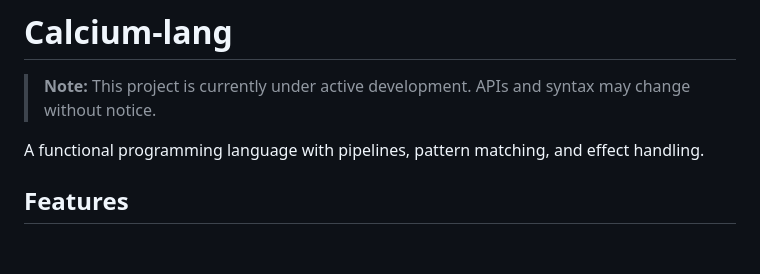
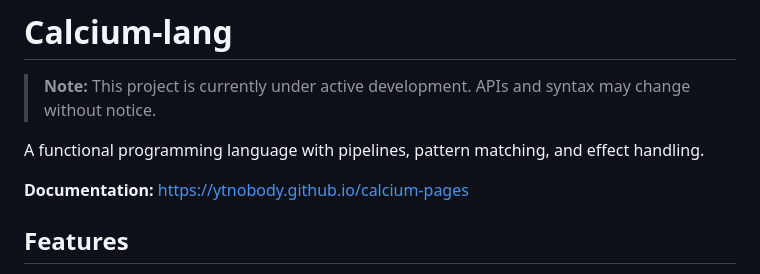
Before and after one commit to ytnobody/calcium-lang, a Markdown page: README.md, the part around the change. GitHub-like rendering; blank space fills up the shorter version.

Commit message:
Add documentation URL to README
Co-Authored-By: Claude Opus 4.5 <noreply@anthropic.com>

```diff
--- a/README.md
+++ b/README.md
@@ -3,6 +3,8 @@
 > **Note:** This project is currently under active development. APIs and syntax may change without notice.
 
 A functional programming language with pipelines, pattern matching, and effect handling.
+
+**Documentation:** [https://ytnobody.github.io/calcium-pages](https://ytnobody.github.io/calcium-pages)
 
 ## Features
 
```
